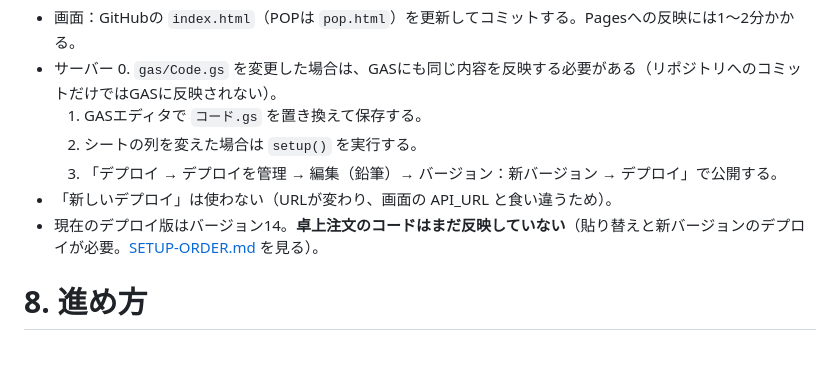
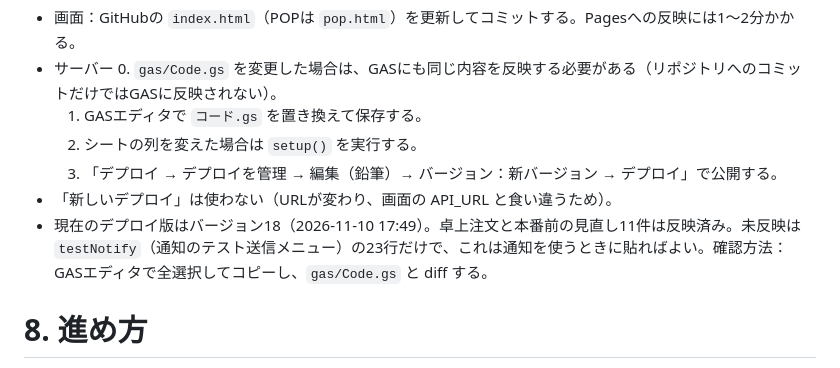
Before and after one commit to tanakat-design/keishoku, a Markdown page: AGENTS.md, the part around the change. GitHub-like rendering.

Commit message:
デプロイ状況の記述を実際の本番に合わせる
GASエディタの内容を全選択してコピーし gas/Code.gs と diff した。
差は testNotify の23行だけで、卓上注文と見直し11件は
バージョン18（2026-11-10 17:49）として公開済みだった。

Co-Authored-By: Claude Opus 5 <noreply@anthropic.com>

```diff
--- a/AGENTS.md
+++ b/AGENTS.md
@@ -140,7 +140,7 @@
   2. シートの列を変えた場合は `setup()` を実行する。
   3. 「デプロイ → デプロイを管理 → 編集（鉛筆）→ バージョン：新バージョン → デプロイ」で公開する。
 - 「新しいデプロイ」は使わない（URLが変わり、画面の API_URL と食い違うため）。
-- 現在のデプロイ版はバージョン14。**卓上注文のコードはまだ反映していない**（貼り替えと新バージョンのデプロイが必要。[SETUP-ORDER.md](SETUP-ORDER.md) を見る）。
+- 現在のデプロイ版はバージョン18（2026-11-10 17:49）。卓上注文と本番前の見直し11件は反映済み。未反映は `testNotify`（通知のテスト送信メニュー）の23行だけで、これは通知を使うときに貼ればよい。確認方法：GASエディタで全選択してコピーし、`gas/Code.gs` と diff する。
 
 # 8. 進め方
 - まず該当箇所のコードを読み、影響範囲を短く説明してから修正する。
```
